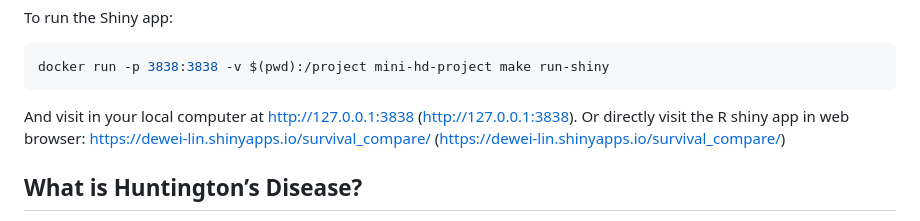
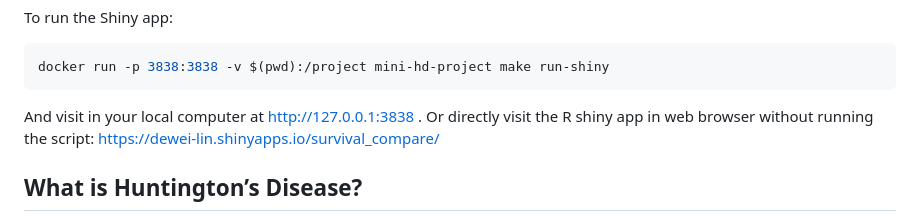
Before and after one commit to dewei-lin/mini-HD-project, a Markdown page: README.md, the part around the change printed below. Drawn GitHub-style.

````diff
--- a/README.md
+++ b/README.md
@@ -33,8 +33,7 @@ To run the Shiny app:
 docker run -p 3838:3838 -v $(pwd):/project mini-hd-project make run-shiny
 ```
 
-And visit in your local computer at http://127.0.0.1:3838 (http://127.0.0.1:3838). Or directly visit the R shiny app in web browser: https://dewei-lin.shinyapps.io/survival_compare/ (https://dewei-lin.shinyapps.io/survival_compare/)
-
+And visit in your local computer at http://127.0.0.1:3838 . Or directly visit the R shiny app in web browser without running the script: https://dewei-lin.shinyapps.io/survival_compare/
 
 
 
````
Also changed, not shown: other parts of README.md (+4 -2 lines).
